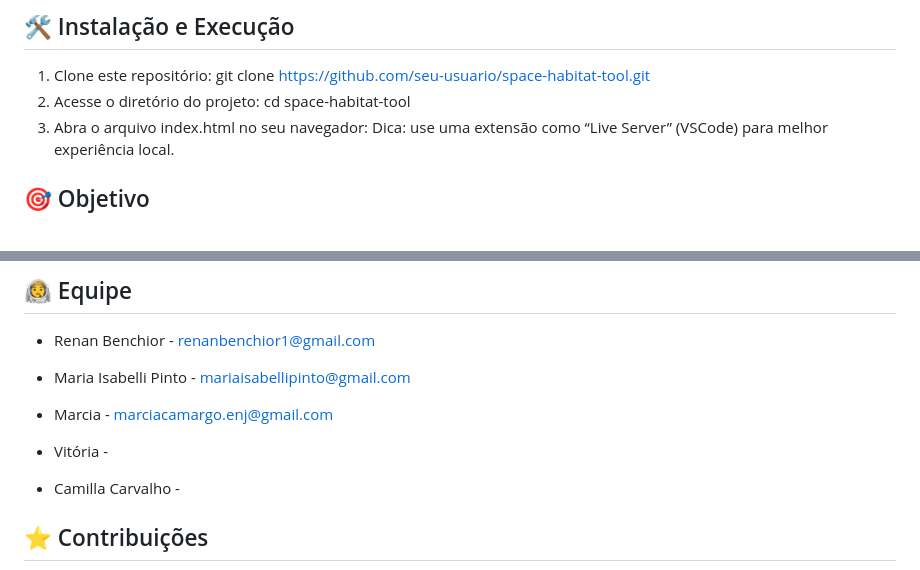
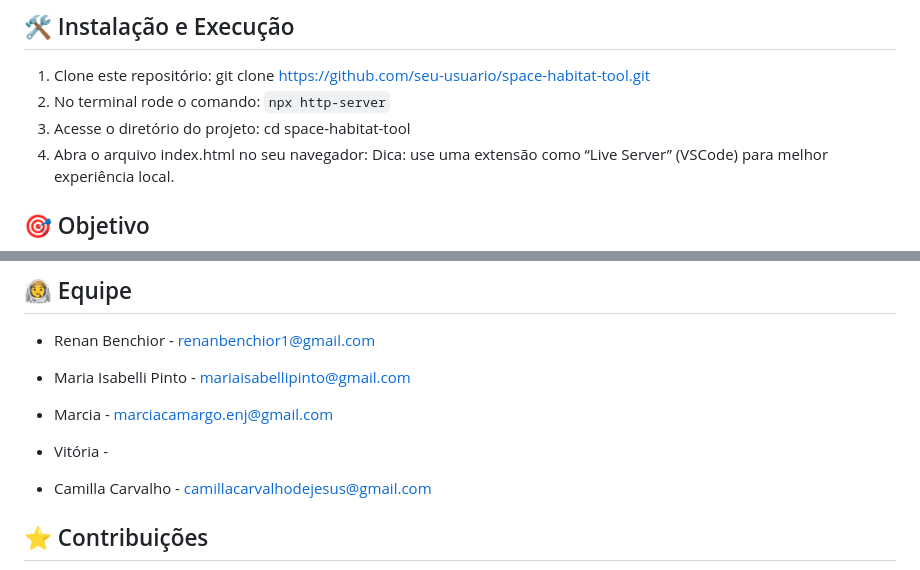
Before and after one commit to rbelchioroliv/space-habitat-tool, a Markdown page: README.md, 2 parts joined by grey strips. GitHub-like rendering.

Commit message:
feat: Atualização do README.md

```diff
--- a/README.md
+++ b/README.md
@@ -62,7 +62,8 @@ O Space Habitat Tool permite que o usuário defina a forma e o volume de um habi
 
 ## 🛠 Instalação e Execução
 1. Clone este repositório: git clone https://github.com/seu-usuario/space-habitat-tool.git
-2. Acesse o diretório do projeto: cd space-habitat-tool
+2. No terminal rode o comando: `npx http-server`
+3. Acesse o diretório do projeto: cd space-habitat-tool
 3. Abra o arquivo index.html no seu navegador: Dica: use uma extensão como “Live Server” (VSCode) para melhor experiência local.
 
 ## 🎯 Objetivo
@@ -91,7 +92,7 @@ O projeto visa estimular o interesse por design espacial, engenharia aeroespacia
 
 - Vitória -
 
-- Camilla Carvalho -
+- Camilla Carvalho - camillacarvalhodejesus@gmail.com
 
 ## ⭐ Contribuições
 
```
